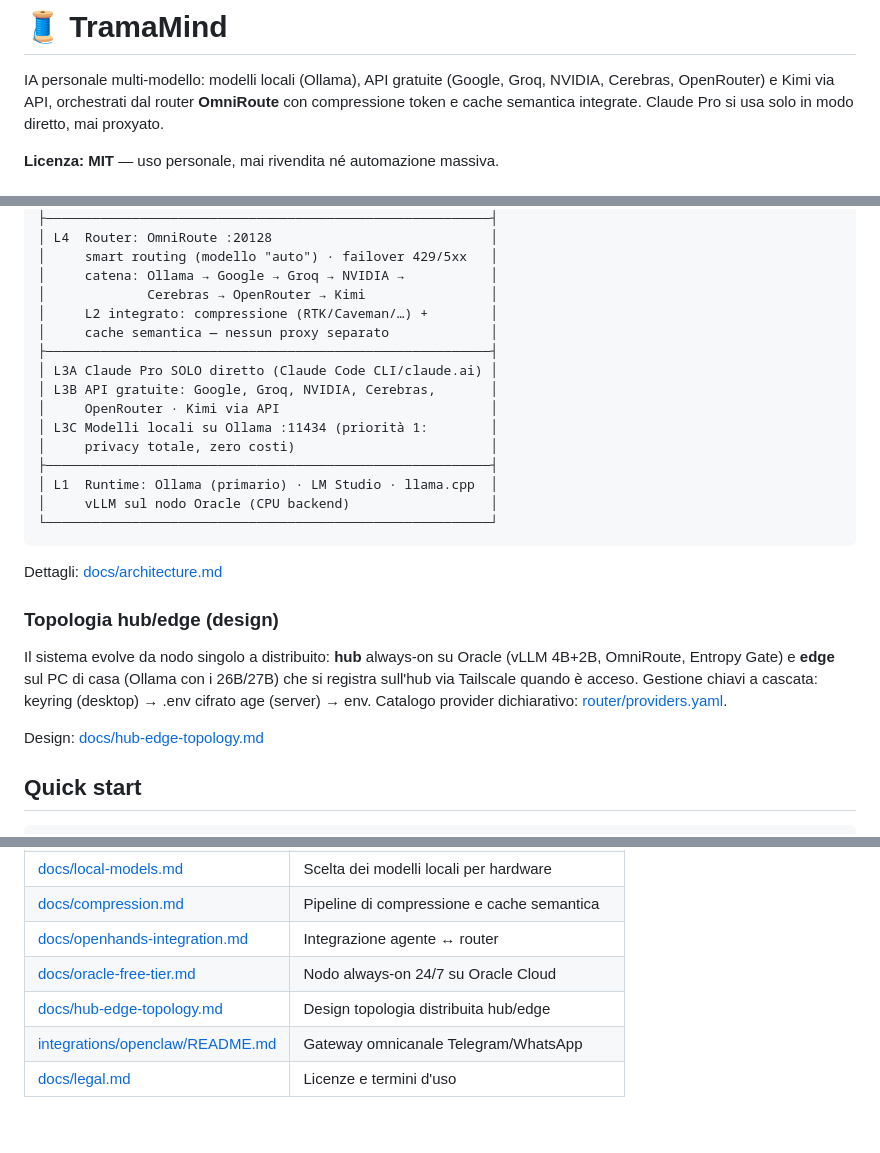
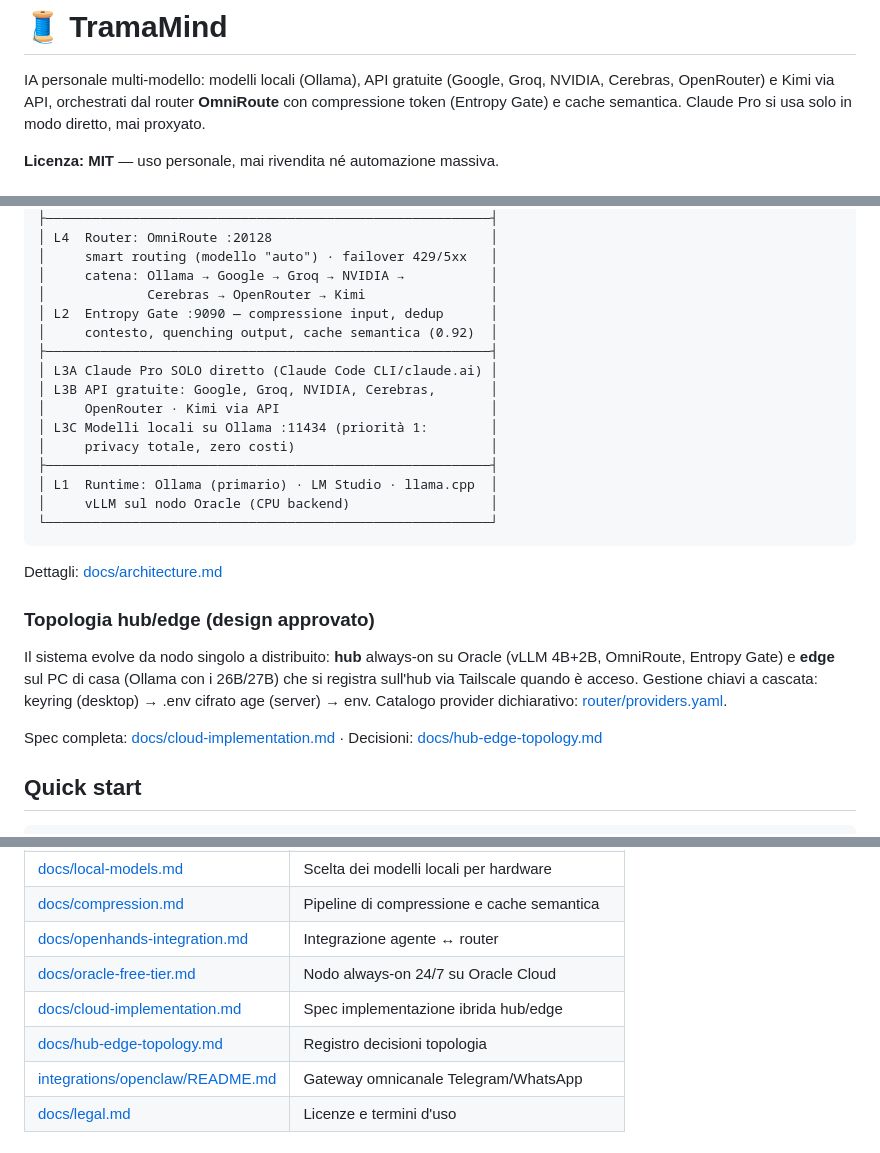
Before and after one commit to bitfarmy/tramamind, a Markdown page: README.md, 3 parts joined by grey strips. Rendered like a GitHub page.

Commit message:
docs: README — Entropy Gate come servizio :9090, link spec cloud

```diff
--- a/README.md
+++ b/README.md
@@ -2,7 +2,7 @@
 
 IA personale multi-modello: modelli locali (Ollama), API gratuite (Google,
 Groq, NVIDIA, Cerebras, OpenRouter) e Kimi via API, orchestrati dal router
-**OmniRoute** con compressione token e cache semantica integrate.
+**OmniRoute** con compressione token (Entropy Gate) e cache semantica.
 Claude Pro si usa solo in modo diretto, mai proxyato.
 
 **Licenza: MIT** — uso personale, mai rivendita né automazione massiva.
@@ -23,8 +23,8 @@ Claude Pro si usa solo in modo diretto, mai proxyato.
 │     smart routing (modello "auto") · failover 429/5xx   │
 │     catena: Ollama → Google → Groq → NVIDIA →           │
 │             Cerebras → OpenRouter → Kimi                │
-│     L2 integrato: compressione (RTK/Caveman/…) +        │
-│     cache semantica — nessun proxy separato             │
+│ L2  Entropy Gate :9090 — compressione input, dedup      │
+│     contesto, quenching output, cache semantica (0.92)  │
 ├─────────────────────────────────────────────────────────┤
 │ L3A Claude Pro SOLO diretto (Claude Code CLI/claude.ai) │
 │ L3B API gratuite: Google, Groq, NVIDIA, Cerebras,       │
@@ -39,7 +39,7 @@ Claude Pro si usa solo in modo diretto, mai proxyato.
 
 Dettagli: [docs/architecture.md](docs/architecture.md)
 
-### Topologia hub/edge (design)
+### Topologia hub/edge (design approvato)
 
 Il sistema evolve da nodo singolo a distribuito: **hub** always-on su Oracle
 (vLLM 4B+2B, OmniRoute, Entropy Gate) e **edge** sul PC di casa (Ollama con
@@ -47,7 +47,8 @@ i 26B/27B) che si registra sull'hub via Tailscale quando è acceso. Gestione
 chiavi a cascata: keyring (desktop) → .env cifrato age (server) → env.
 Catalogo provider dichiarativo: [router/providers.yaml](router/providers.yaml).
 
-Design: [docs/hub-edge-topology.md](docs/hub-edge-topology.md)
+Spec completa: [docs/cloud-implementation.md](docs/cloud-implementation.md) ·
+Decisioni: [docs/hub-edge-topology.md](docs/hub-edge-topology.md)
 
 ## Quick start
 
@@ -153,7 +154,8 @@ solo su Claude Code CLI diretto (regola 4).
 | [docs/compression.md](docs/compression.md) | Pipeline di compressione e cache semantica |
 | [docs/openhands-integration.md](docs/openhands-integration.md) | Integrazione agente ↔ router |
 | [docs/oracle-free-tier.md](docs/oracle-free-tier.md) | Nodo always-on 24/7 su Oracle Cloud |
-| [docs/hub-edge-topology.md](docs/hub-edge-topology.md) | Design topologia distribuita hub/edge |
+| [docs/cloud-implementation.md](docs/cloud-implementation.md) | Spec implementazione ibrida hub/edge |
+| [docs/hub-edge-topology.md](docs/hub-edge-topology.md) | Registro decisioni topologia |
 | [integrations/openclaw/README.md](integrations/openclaw/README.md) | Gateway omnicanale Telegram/WhatsApp |
 | [docs/legal.md](docs/legal.md) | Licenze e termini d'uso |
 
```
